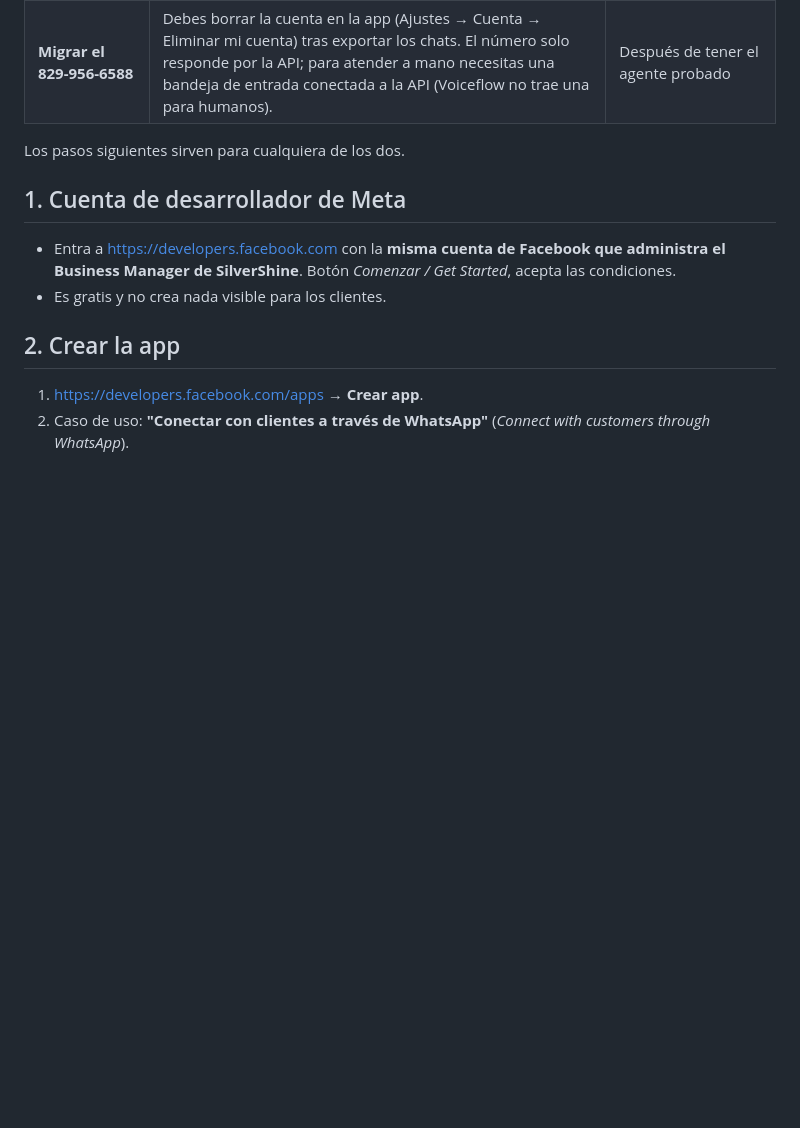
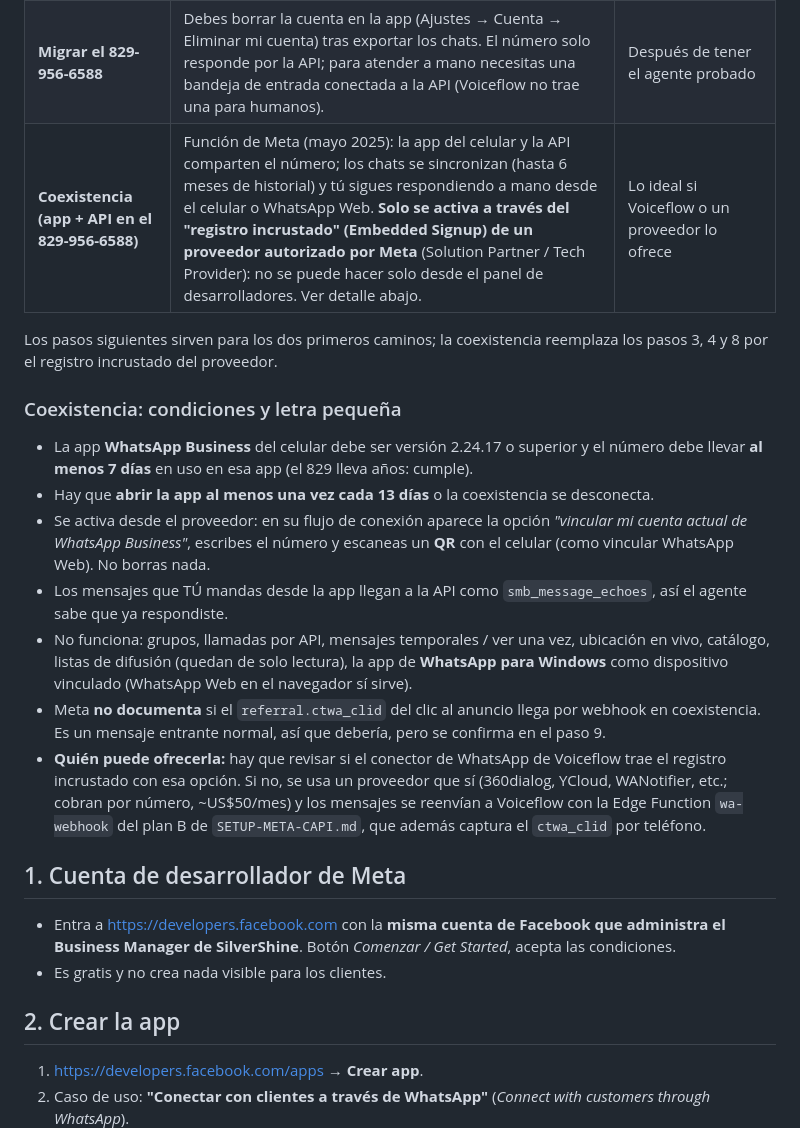
Before and after one commit to SilvershineIA/calculadora-silvershine, a Markdown page: CRM-SilverShine/SETUP-WHATSAPP-API.md, the part around the change. Rendered like a GitHub page; blank space fills up the shorter version.

Commit message:
📱 Guia Fase 1: tercer camino "coexistencia" (app + API en el mismo numero, funcion de Meta desde mayo 2025) con sus condiciones — solo via Embedded Signup de un proveedor autorizado, app 2.24.17+, abrir la app cada 13 dias, sincroniza 6 meses de chats, echoes de lo que se responde a mano, limitaciones (grupos, llamadas, WhatsApp para Windows) y la duda abierta del referral.ctwa_clid
Co-Authored-By: Claude Fable 5.1 <noreply@anthropic.com>

```diff
--- a/CRM-SilverShine/SETUP-WHATSAPP-API.md
+++ b/CRM-SilverShine/SETUP-WHATSAPP-API.md
@@ -16,8 +16,31 @@ registrar salvo que primero se elimine esa cuenta.
 |---|---|---|
 | **Número nuevo solo para la API** | Compras una línea o eSIM. El 829-956-6588 sigue en tu celular como siempre. Los anuncios apuntan al número nuevo. | Empezar sin riesgo (**recomendado**) |
 | **Migrar el 829-956-6588** | Debes borrar la cuenta en la app (Ajustes → Cuenta → Eliminar mi cuenta) tras exportar los chats. El número solo responde por la API; para atender a mano necesitas una bandeja de entrada conectada a la API (Voiceflow no trae una para humanos). | Después de tener el agente probado |
+| **Coexistencia (app + API en el 829-956-6588)** | Función de Meta (mayo 2025): la app del celular y la API comparten el número; los chats se sincronizan (hasta 6 meses de historial) y tú sigues respondiendo a mano desde el celular o WhatsApp Web. **Solo se activa a través del "registro incrustado" (Embedded Signup) de un proveedor autorizado por Meta** (Solution Partner / Tech Provider): no se puede hacer solo desde el panel de desarrolladores. Ver detalle abajo. | Lo ideal si Voiceflow o un proveedor lo ofrece |
 
-Los pasos siguientes sirven para cualquiera de los dos.
+Los pasos siguientes sirven para los dos primeros caminos; la coexistencia reemplaza los pasos
+3, 4 y 8 por el registro incrustado del proveedor.
+
+### Coexistencia: condiciones y letra pequeña
+
+- La app **WhatsApp Business** del celular debe ser versión 2.24.17 o superior y el número
+  debe llevar **al menos 7 días** en uso en esa app (el 829 lleva años: cumple).
+- Hay que **abrir la app al menos una vez cada 13 días** o la coexistencia se desconecta.
+- Se activa desde el proveedor: en su flujo de conexión aparece la opción *"vincular mi
+  cuenta actual de WhatsApp Business"*, escribes el número y escaneas un **QR** con el celular
+  (como vincular WhatsApp Web). No borras nada.
+- Los mensajes que TÚ mandas desde la app llegan a la API como `smb_message_echoes`, así el
+  agente sabe que ya respondiste.
+- No funciona: grupos, llamadas por API, mensajes temporales / ver una vez, ubicación en vivo,
+  catálogo, listas de difusión (quedan de solo lectura), la app de **WhatsApp para Windows**
+  como dispositivo vinculado (WhatsApp Web en el navegador sí sirve).
+- Meta **no documenta** si el `referral.ctwa_clid` del clic al anuncio llega por webhook en
+  coexistencia. Es un mensaje entrante normal, así que debería, pero se confirma en el paso 9.
+- **Quién puede ofrecerla:** hay que revisar si el conector de WhatsApp de Voiceflow trae el
+  registro incrustado con esa opción. Si no, se usa un proveedor que sí (360dialog, YCloud,
+  WANotifier, etc.; cobran por número, ~US$50/mes) y los mensajes se reenvían a Voiceflow con
+  la Edge Function `wa-webhook` del plan B de `SETUP-META-CAPI.md`, que además captura el
+  `ctwa_clid` por teléfono.
 
 ## 1. Cuenta de desarrollador de Meta
 
```
